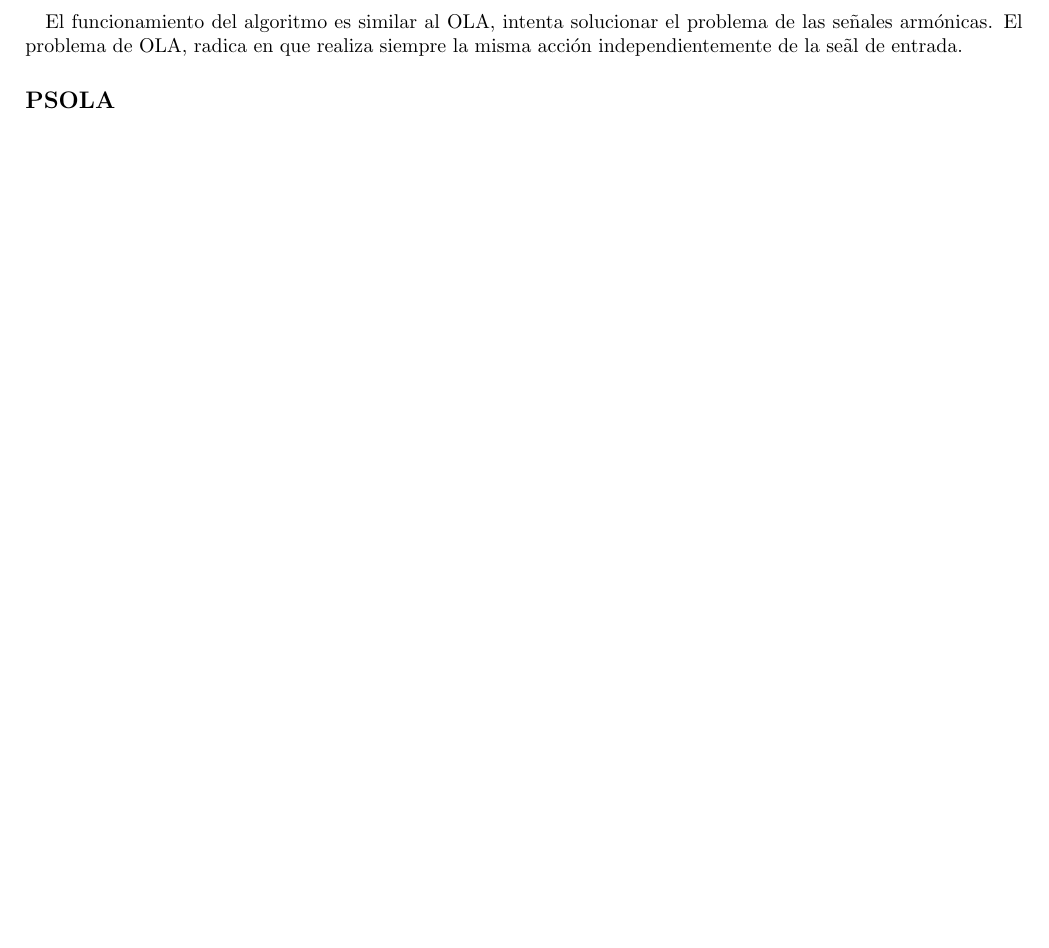
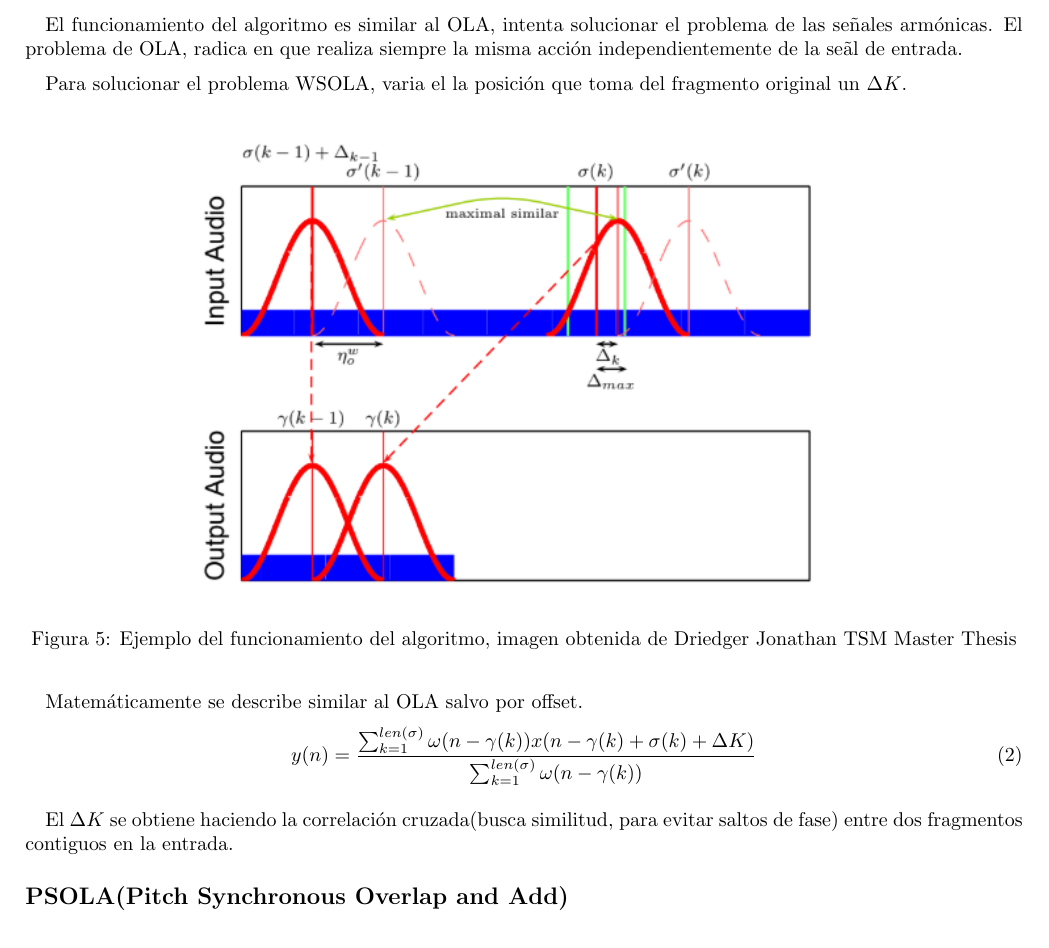
Before and after one commit to 1c2019itbaelct/ASSD_TP_2, a LaTeX document (ASSD_TP2/ej6/ej6.tex): part of page 3 of 3, cut so that both start at the same text. Compiled offline with pdfLaTeX; an older LaTeX class or package is replaced by its successor.

Commit message:
se termino el informe de wsola falta psola y alguna refleccion

```diff
--- a/ASSD_TP2/ej6/ej6.tex
+++ b/ASSD_TP2/ej6/ej6.tex
@@ -73,8 +73,25 @@ Tal como era des esperarse el algoritmo introduce modulación a se\~nales armón
 
 \subsubsection*{WSOLA(Wave Similarity Overlap and Add)}
 El funcionamiento del algoritmo es similar al OLA, intenta solucionar el problema de las se\~nales armónicas. El problema de OLA, radica en que realiza siempre la misma acción independientemente de la se\~al de entrada.
+\par Para solucionar el problema WSOLA, varia el la posición que toma del fragmento original un $\Delta K$.
 
-\subsection*{PSOLA}
+\begin{figure}[H]
+  \centering
+   \includegraphics[width=0.7\textwidth]{figures/wsola.png}
+  \caption{Ejemplo del funcionamiento del algoritmo, imagen obtenida de Driedger Jonathan TSM Master Thesis}
+\end{figure}
+
+Matemáticamente se describe similar al OLA salvo por offset.
+\begin{equation}
+y(n)=\frac{\sum_{k=1}^{len(\sigma)} \omega(n - \gamma (k)) x(n-\gamma (k) + \sigma (k) + \Delta K)}{\sum_{k=1}^{len(\sigma)}\omega(n - \gamma (k))}
+\end{equation}
+
+El $\Delta K$ se obtiene haciendo la correlación cruzada(busca similitud, para evitar saltos de fase) entre dos fragmentos contiguos en la entrada.
+
+\subsection*{PSOLA(Pitch Synchronous Overlap and Add)}
+
+
+
 
 
 \end{document}
```
Also changed, not shown: ASSD_TP2/ej6/figures/wsola.PNG (added), 1 other file.
